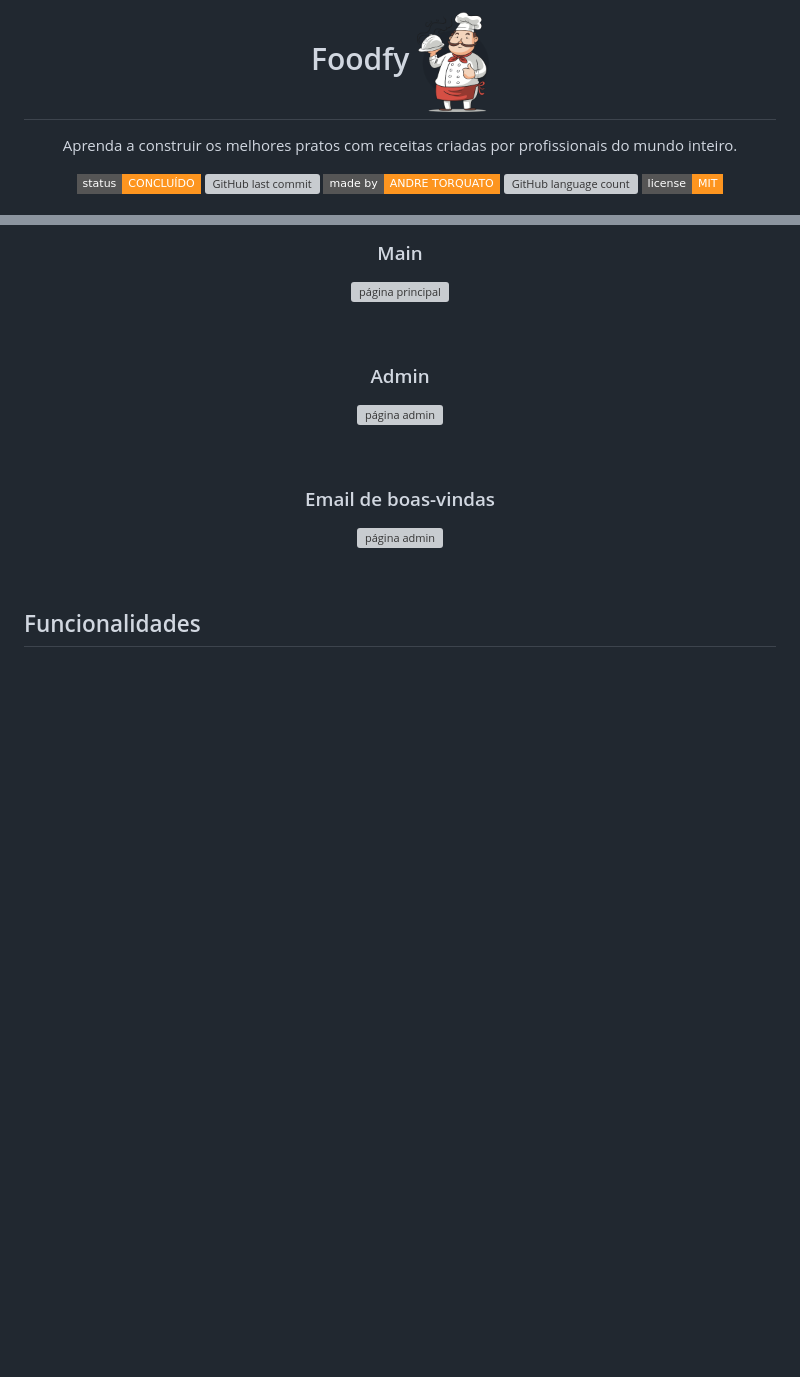
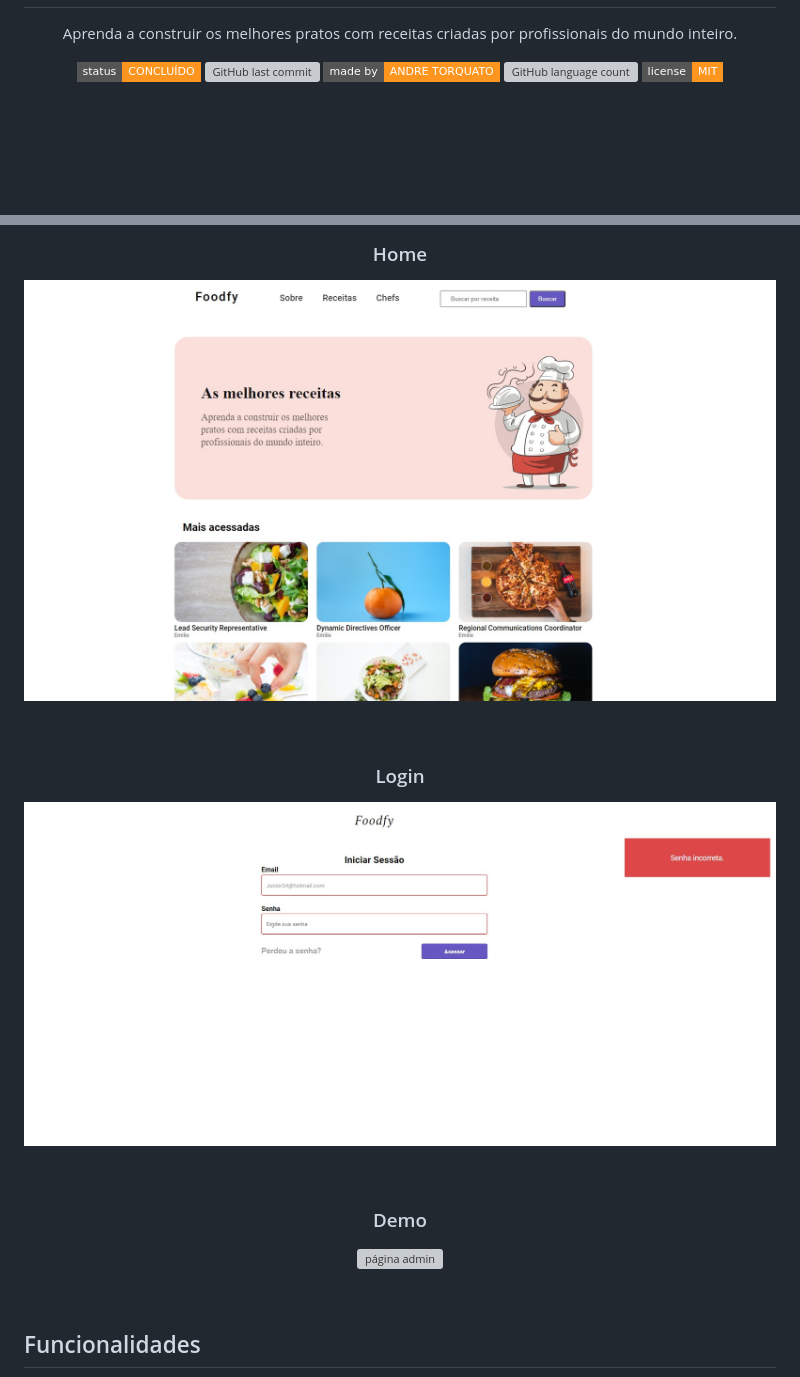
Before and after one commit to andretorquato/foodfy, a Markdown page: README.md, 2 parts joined by grey strips. GitHub-like rendering; pictures changed too: public/screenshots/home.jpg (added), public/screenshots/login.jpg (added); badges without logos; blank space fills up the shorter version; grey boxes are pictures that could not be loaded.

```diff
--- a/README.md
+++ b/README.md
@@ -1,6 +1,5 @@
 <h1 align="center">
  Foodfy
-<img alt="Chef" title="#Chef" src="./public/screenshots/chef.png" height="100"/>
 </h1>
 
 <p align="center">Aprenda a construir os melhores pratos com receitas criadas por profissionais do mundo inteiro.</p>
@@ -37,17 +39,15 @@ O Foodfy é uma aplicação web completa de gerenciamento de receitas, desenvolv
 
-<h3 align="center">Main</h3>
+<h3 align="center">Home</h3>
 <p align="center">
-  <img src=".github/main.gif" alt="página principal">
+  <img src="./public/screenshots/home.jpg" alt="página principal">
 </p>
 
 <br>
 
-<h3 align="center">Admin</h3>
+<h3 align="center">Login</h3>
 <p align="center">
-  <img src=".github/admin.gif" alt="página admin">
+  <img src="./public/screenshots/login.jpg" alt="página admin">
 </p>
-
 <br>
-
-<h3 align="center">Email de boas-vindas</h3>
+<h3 align="center">Demo</h3>
 <p align="center">
@@ -55,5 +55,4 @@ O Foodfy é uma aplicação web completa de gerenciamento de receitas, desenvolv
 </p>
-
 <br>
 
 ## Funcionalidades
```
Also changed, not shown: other parts of README.md (+8 -3 lines), 1 other file.
